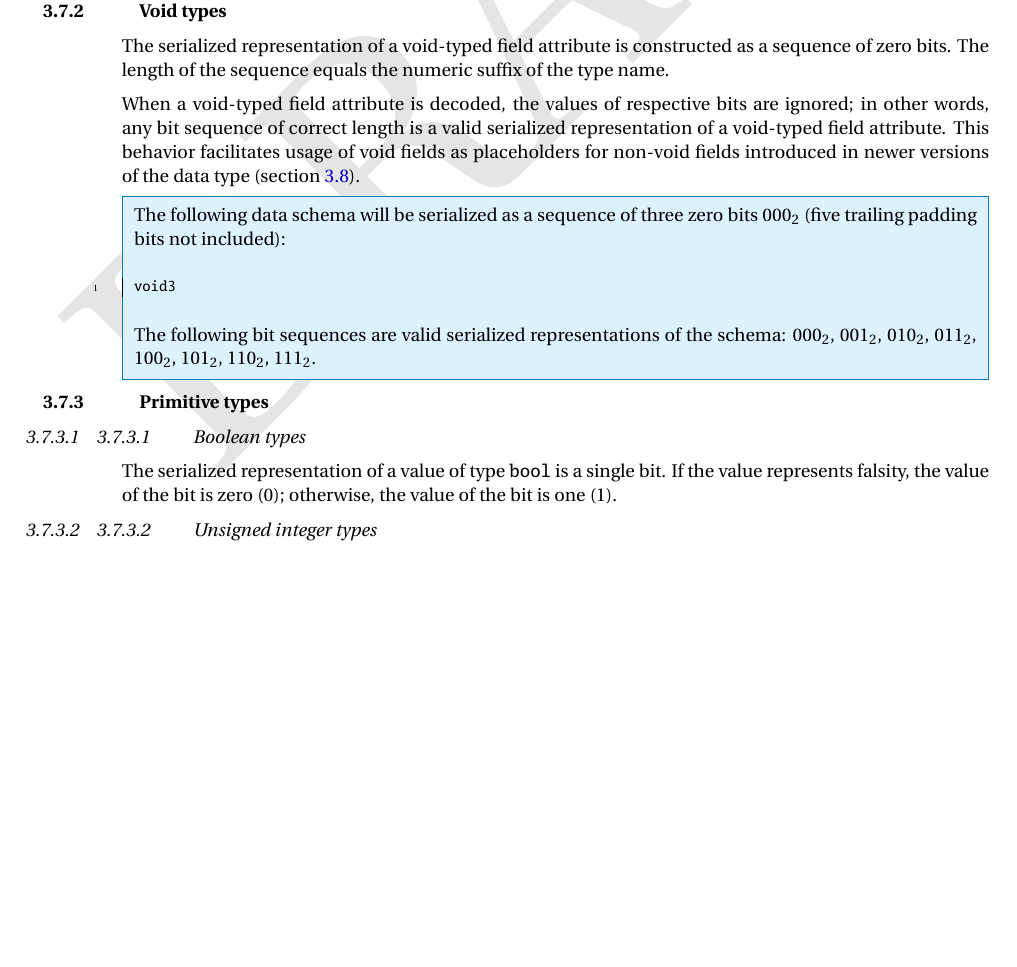
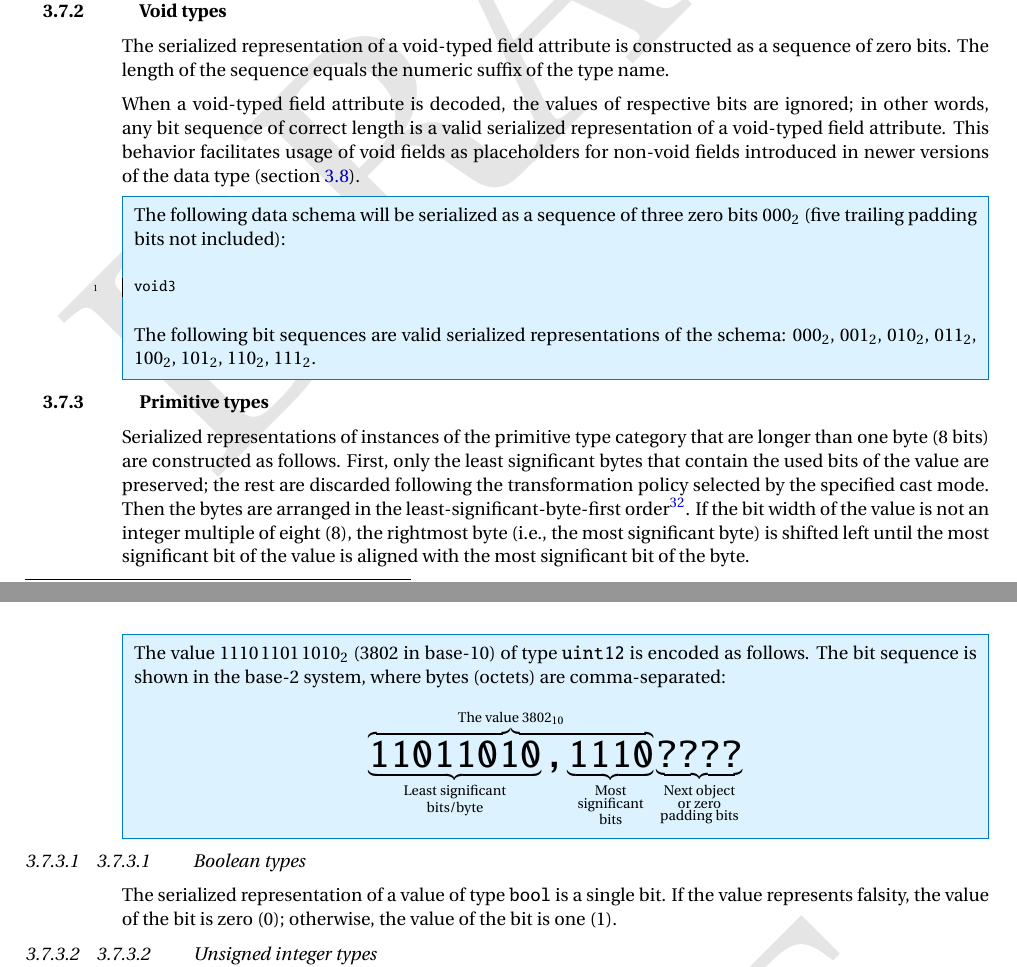
Before and after one commit to OpenCyphal/specification, a LaTeX thesis (specification/UAVCAN_Specification.tex, which reads specification/dsdl/serialization.tex): part of page 29 of 77 before the commit and two parts of pages 29 and 30 of 77 after it, the two joined at a grey line, cut so that both start at the same text, the shorter picture padded with empty space. Compiled offline with pdfLaTeX; a LaTeX package or settings file that is missing is left out.

Commit message:
Multi-byte encoding rules

```diff
--- a/specification/dsdl/serialization.tex
+++ b/specification/dsdl/serialization.tex
@@ -113,6 +113,28 @@ introduced in newer versions of the data type (section \ref{sec:dsdl_versioning}
 \end{remark}
 
 \subsection{Primitive types}
+
+Serialized representations of instances of the primitive type category that are longer than one byte (8 bits)
+are constructed as follows.
+First, only the least significant bytes that contain the used bits of the value are preserved;
+the rest are discarded following the transformation policy selected by the specified cast mode.
+Then the bytes are arranged in the least-significant-byte-first order\footnote{Also known as ``little endian''.}.
+If the bit width of the value is not an integer multiple of eight (8),
+the rightmost byte (i.e., the most significant byte) is shifted left until the most significant bit of the value
+is aligned with the most significant bit of the byte.
+
+\begin{remark}
+    The value $1110\,1101\,1010_2$ (3802 in base-10) of type \verb|uint12| is encoded as follows.
+    The bit sequence is shown in the base-2 system, where bytes (octets) are comma-separated:
+    $$
+        \overbrace{%
+            \underbrace{\hugett{11011010}}_{\substack{\text{Least significant} \\ \text{bits/byte}}}%
+            \hugett{,}%
+            \underbrace{\hugett{1110}}_{\substack{\text{Most} \\ \text{significant} \\ \text{bits}}}%
+        }^{\text{The value }3802_{10}}%
+        \underbrace{\hugett{????}}_{\substack{\text{Next object} \\ \text{or zero} \\ \text{padding bits}}}
+    $$
+\end{remark}
 
 \subsubsection{Boolean types}\label{sec:dsdl_serialized_bool}
 
```
